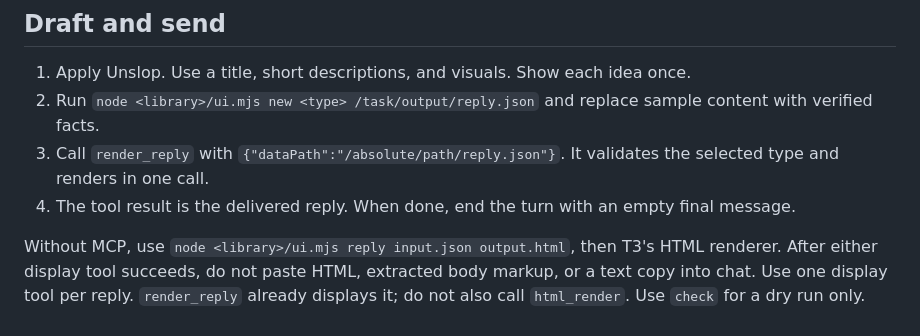
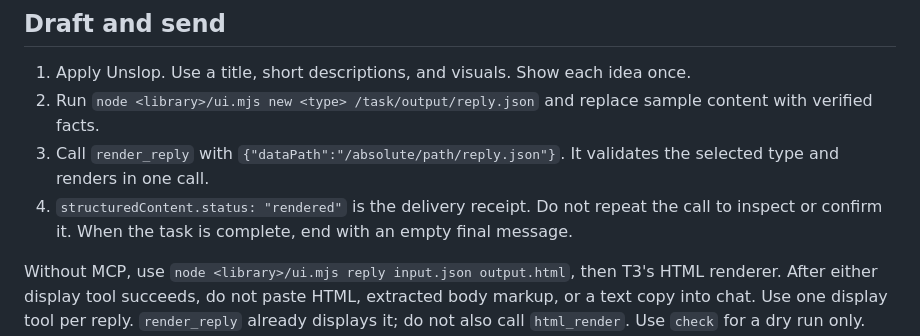
Before and after one commit to Rawgeek/t3-html-replies, a Markdown page: SKILL.md, the part around the change. GitHub-like rendering.

Commit message:
Clarify the successful delivery receipt

```diff
--- a/SKILL.md
+++ b/SKILL.md
@@ -21,7 +21,7 @@ Use `node <library>/ui.mjs schema <type>` to read one guide.
 1. Apply Unslop. Use a title, short descriptions, and visuals. Show each idea once.
 2. Run `node <library>/ui.mjs new <type> /task/output/reply.json` and replace sample content with verified facts.
 3. Call `render_reply` with `{"dataPath":"/absolute/path/reply.json"}`. It validates the selected type and renders in one call.
-4. The tool result is the delivered reply. When done, end the turn with an empty final message.
+4. `structuredContent.status: "rendered"` is the delivery receipt. Do not repeat the call to inspect or confirm it. When the task is complete, end with an empty final message.
 
 Without MCP, use `node <library>/ui.mjs reply input.json output.html`, then T3's HTML renderer.
 After either display tool succeeds, do not paste HTML, extracted body markup, or a text copy into chat.
```
Also changed, not shown: screenshots/overview.png, screenshots/reply-mobile.png, 1 other file.
